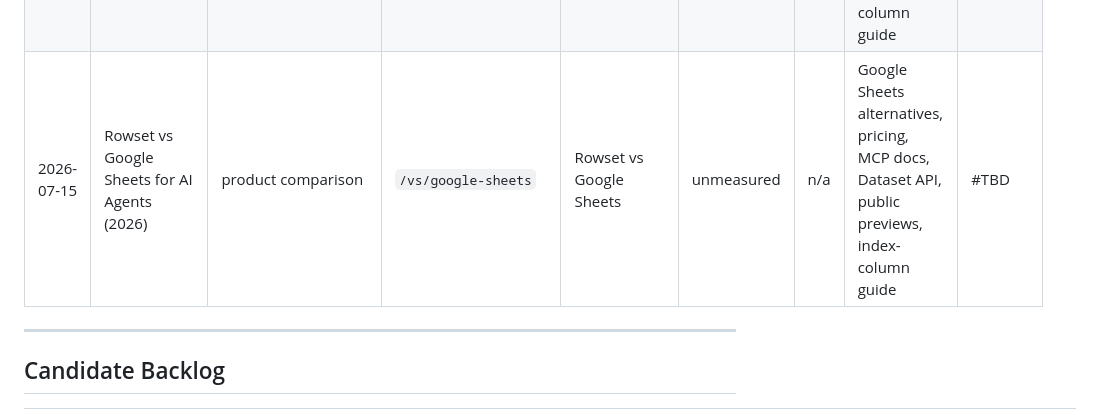
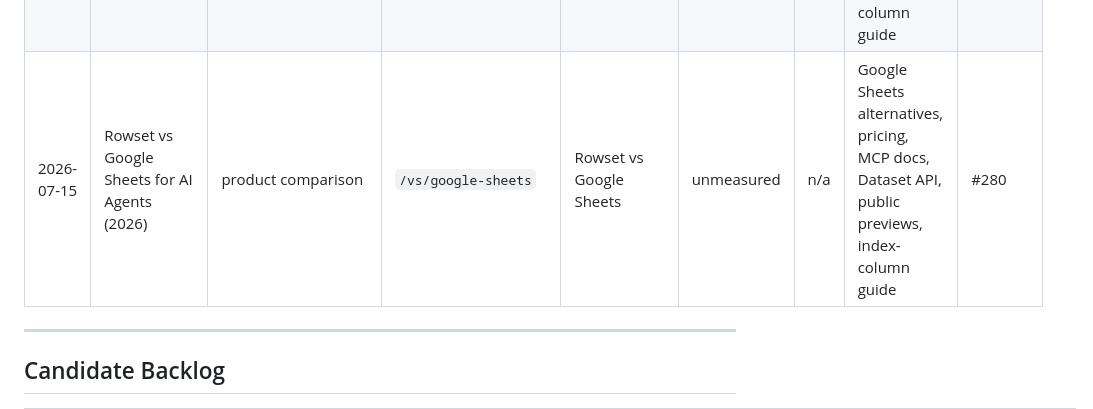
Before and after one commit to LVTD-LLC/rowset, a Markdown page: .seo/content-ledger.md, the part around the change. Drawn GitHub-style.

Commit message:
Record Google Sheets comparison PR

```diff
--- a/.seo/content-ledger.md
+++ b/.seo/content-ledger.md
@@ -22,7 +22,7 @@
 | 2026-07-14 | AI agent memory vs structured state: what goes where? | comparison/decision guide | `/blog/ai-agent-memory-vs-state` | AI agent memory vs state | unmeasured | n/a | Agent-managed datasets, datasets docs, MCP access, Dataset API, task board, personal CRM | #262 |
 | 2026-07-15 | How to make AI-agent data updates idempotent | how-to / operational decision guide | `/blog/idempotent-ai-agent-updates` | AI agent idempotent operations | unmeasured | n/a | Work with rows, Dataset API, MCP access, index-column guide, dataset-instructions guide, task board | #263 |
 | 2026-07-15 | Rowset vs Airtable: Which Fits AI Agents? (2026) | product comparison | `/vs/airtable` | Rowset vs Airtable | unmeasured | n/a | Airtable alternatives, pricing, MCP docs, Dataset API, public previews, index-column guide | #277 |
-| 2026-07-15 | Rowset vs Google Sheets for AI Agents (2026) | product comparison | `/vs/google-sheets` | Rowset vs Google Sheets | unmeasured | n/a | Google Sheets alternatives, pricing, MCP docs, Dataset API, public previews, index-column guide | #TBD |
+| 2026-07-15 | Rowset vs Google Sheets for AI Agents (2026) | product comparison | `/vs/google-sheets` | Rowset vs Google Sheets | unmeasured | n/a | Google Sheets alternatives, pricing, MCP docs, Dataset API, public previews, index-column guide | #280 |
 
 ---
 
```
Also changed, not shown: docs/seo-sprint.md (+1 -1 lines).
